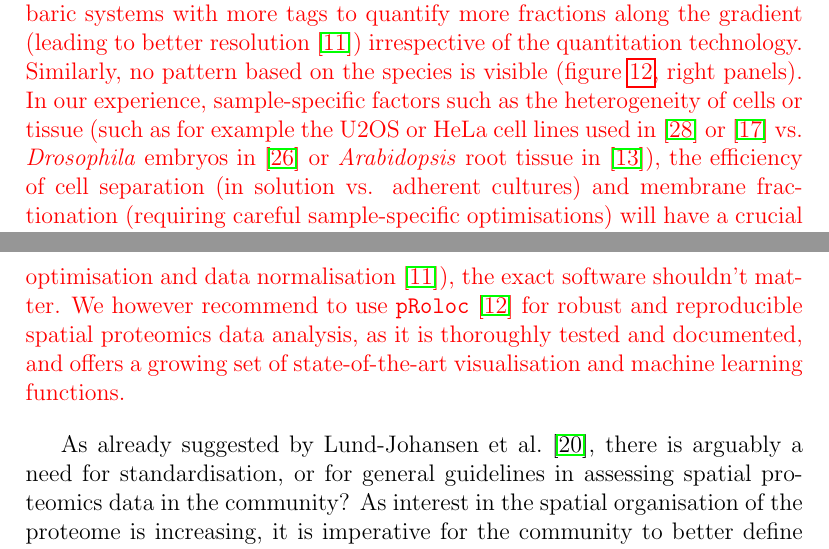
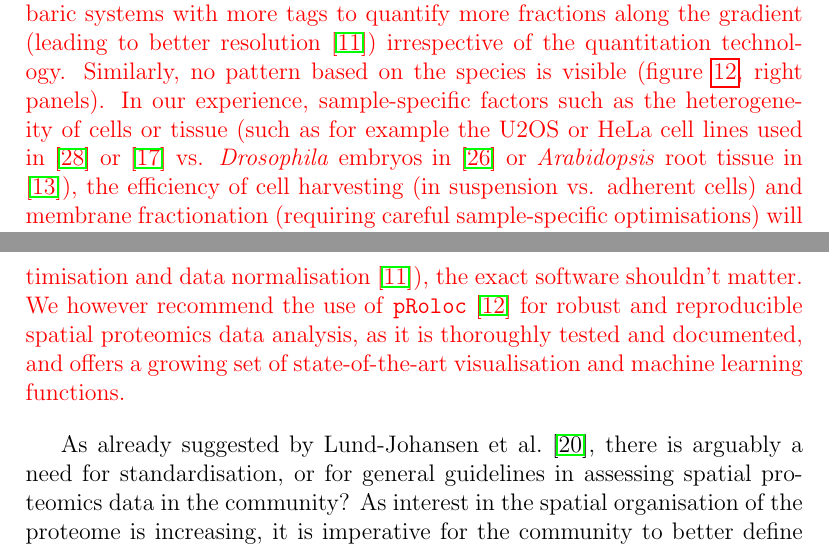
Before and after one commit to lgatto/QSep-manuscript, a LaTeX paper (qsep.tex): two parts of pages 22 and 24 of 44, joined at a grey line, cut so that both start at the same text. Compiled offline with pdfLaTeX.

Commit message:
incorporating KSL's comments

```diff
--- a/qsep.tex
+++ b/qsep.tex
@@ -923,7 +923,7 @@ experiments. \textcolor{red}{It is however difficult to draw general
   HeLa cell lines used in \cite{Thul:2017} or \cite{Itzhak:2016}
   vs. \textit{Drosophila} embryos in \cite{Tan:2009} or
   \textit{Arabidopsis} root tissue in \cite{Groen:2014}), the
-  efficiency of cell separation (in solution vs. adherent cultures)
+  efficiency of cell harvesting (in suspension vs. adherent cells)
   and membrane fractionation (requiring careful sample-specific
   optimisations) will have a crucial effect of the final resolution of
   the data. The species will however play an important role in the
@@ -948,7 +948,7 @@ experiments. \textcolor{red}{It is however difficult to draw general
   best practice principles are applied (such as, for spatial
   proteomics in particular, adequate classification hyper-parameter
   optimisation and data normalisation \cite{Gatto:2014}), the exact
-  software shouldn't matter. We however recommend to use
+  software shouldn't matter. We however recommend the use of
   \texttt{pRoloc} \cite{Gatto:2014a} for robust and reproducible
   spatial proteomics data analysis, as it is thoroughly tested and
   documented, and offers a growing set of state-of-the-art
```
Also changed, not shown: figure/allhmaps-1.pdf, figure/allhmaps-10.pdf, figure/allhmaps-11.pdf, figure/allhmaps-12.pdf, figure/allhmaps-13.pdf, figure/allhmaps-14.pdf, figure/allhmaps-15.pdf, figure/allhmaps-16.pdf, figure/allhmaps-17.pdf, figure/allhmaps-18.pdf, figure/allhmaps-19.pdf, figure/allhmaps-2.pdf, figure/allhmaps-20.pdf, figure/allhmaps-21.pdf, 122 more files, 2 other files.
